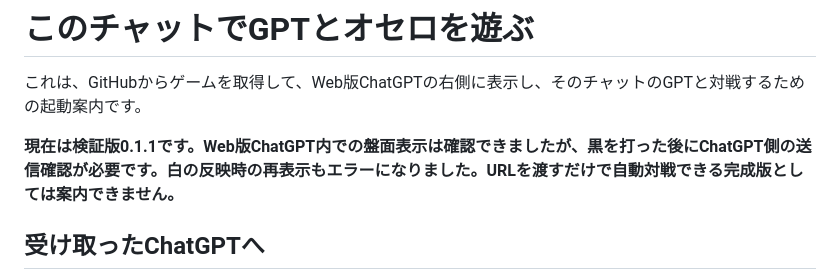
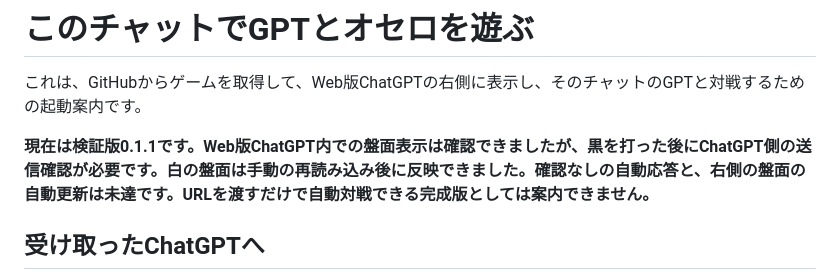
Before and after one commit to tianzhongshenshu382-a11y/gpt-reversi-local, a Markdown page: in-chat/START.md, the part around the change. GitHub-like rendering.

```diff
--- a/in-chat/START.md
+++ b/in-chat/START.md
@@ -2,7 +2,7 @@
 
 これは、GitHubからゲームを取得して、Web版ChatGPTの右側に表示し、そのチャットのGPTと対戦するための起動案内です。
 
-**現在は検証版0.1.1です。Web版ChatGPT内での盤面表示は確認できましたが、黒を打った後にChatGPT側の送信確認が必要です。白の反映時の再表示もエラーになりました。URLを渡すだけで自動対戦できる完成版としては案内できません。**
+**現在は検証版0.1.1です。Web版ChatGPT内での盤面表示は確認できましたが、黒を打った後にChatGPT側の送信確認が必要です。白の盤面は手動の再読み込み後に反映できました。確認なしの自動応答と、右側の盤面の自動更新は未達です。URLを渡すだけで自動対戦できる完成版としては案内できません。**
 
 ## 受け取ったChatGPTへ
 
```
